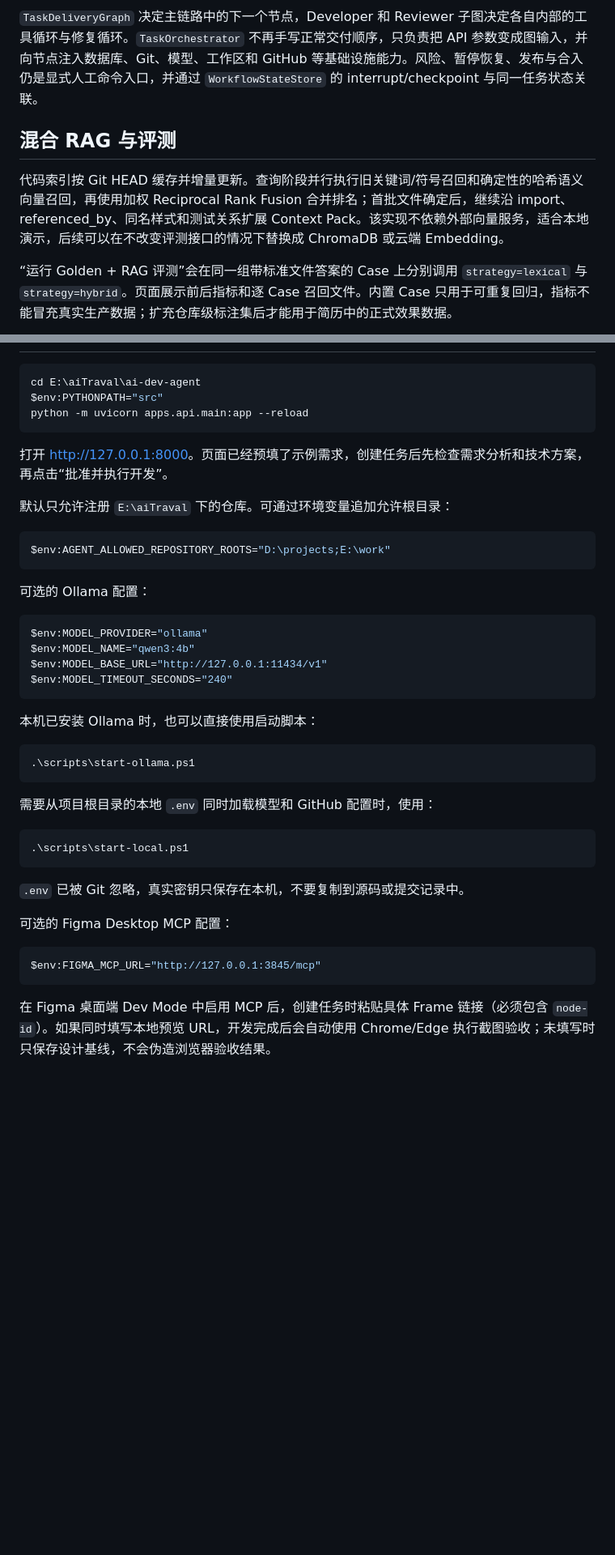
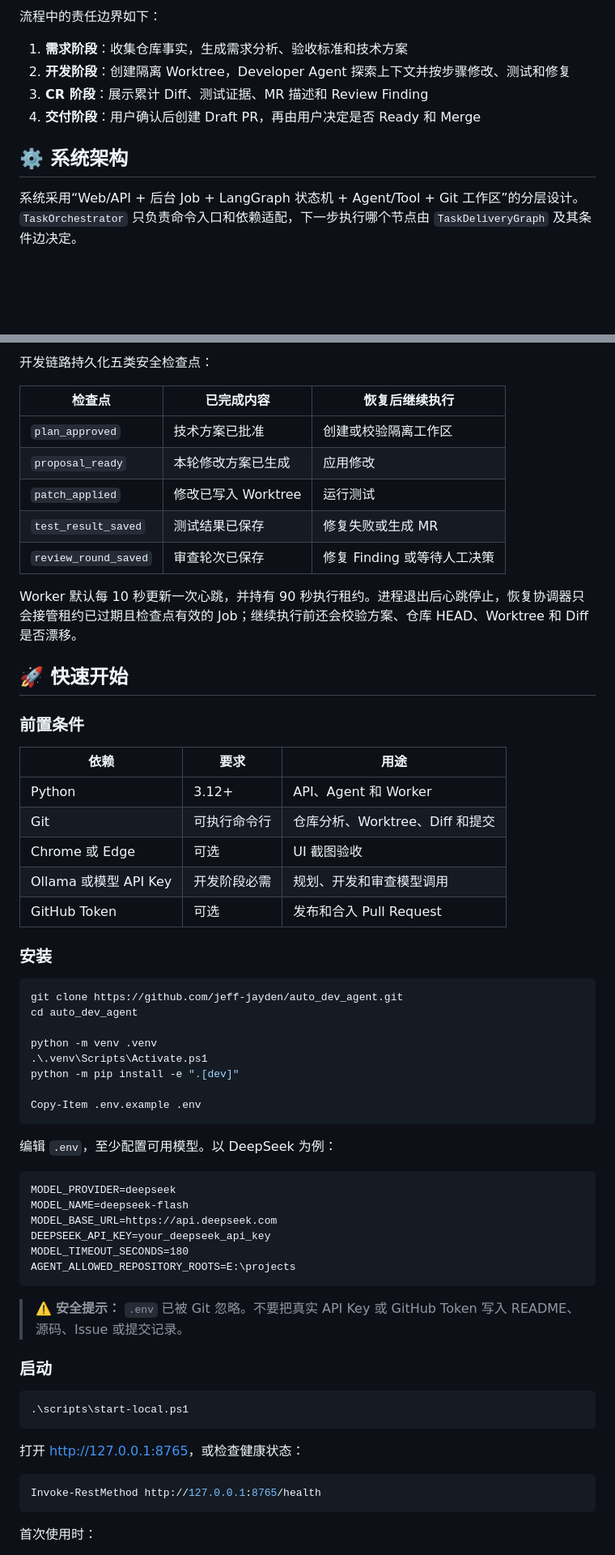
Before and after one commit to jeff-jayden/auto_dev_agent, a Markdown page: README.md, 2 parts joined by grey strips. Shown at 81% size. GitHub-like rendering; blank space fills up the shorter version.

````diff
--- a/README.md
+++ b/README.md
@@ -93,10 +72,13 @@ flowchart LR
 ```
 
-`TaskDeliveryGraph` 决定主链路中的下一个节点，Developer 和 Reviewer 子图决定各自内部的工具循环与修复循环。`TaskOrchestrator` 不再手写正常交付顺序，只负责把 API 参数变成图输入，并向节点注入数据库、Git、模型、工作区和 GitHub 等基础设施能力。风险、暂停恢复、发布与合入仍是显式人工命令入口，并通过 `WorkflowStateStore` 的 interrupt/checkpoint 与同一任务状态关联。
+流程中的责任边界如下：
 
-## 混合 RAG 与评测
+1. **需求阶段**：收集仓库事实，生成需求分析、验收标准和技术方案
+2. **开发阶段**：创建隔离 Worktree，Developer Agent 探索上下文并按步骤修改、测试和修复
+3. **CR 阶段**：展示累计 Diff、测试证据、MR 描述和 Review Finding
+4. **交付阶段**：用户确认后创建 Draft PR，再由用户决定是否 Ready 和 Merge
 
-代码索引按 Git HEAD 缓存并增量更新。查询阶段并行执行旧关键词/符号召回和确定性的哈希语义向量召回，再使用加权 Reciprocal Rank Fusion 合并排名；首批文件确定后，继续沿 import、referenced_by、同名样式和测试关系扩展 Context Pack。该实现不依赖外部向量服务，适合本地演示，后续可以在不改变评测接口的情况下替换成 ChromaDB 或云端 Embedding。
+## ⚙️ 系统架构
 
-“运行 Golden + RAG 评测”会在同一组带标准文件答案的 Case 上分别调用 `strategy=lexical` 与 `strategy=hybrid`。页面展示前后指标和逐 Case 召回文件。内置 Case 只用于可重复回归，指标不能冒充真实生产数据；扩充仓库级标注集后才能用于简历中的正式效果数据。
+系统采用“Web/API + 后台 Job + LangGraph 状态机 + Agent/Tool + Git 工作区”的分层设计。`TaskOrchestrator` 只负责命令入口和依赖适配，下一步执行哪个节点由 `TaskDeliveryGraph` 及其条件边决定。
 
@@ -104,46 +173,64 @@ flowchart LR
+开发链路持久化五类安全检查点：
+
+| 检查点 | 已完成内容 | 恢复后继续执行 |
+| --- | --- | --- |
+| `plan_approved` | 技术方案已批准 | 创建或校验隔离工作区 |
+| `proposal_ready` | 本轮修改方案已生成 | 应用修改 |
+| `patch_applied` | 修改已写入 Worktree | 运行测试 |
+| `test_result_saved` | 测试结果已保存 | 修复失败或生成 MR |
+| `review_round_saved` | 审查轮次已保存 | 修复 Finding 或等待人工决策 |
+
+Worker 默认每 10 秒更新一次心跳，并持有 90 秒执行租约。进程退出后心跳停止，恢复协调器只会接管租约已过期且检查点有效的 Job；继续执行前还会校验方案、仓库 HEAD、Worktree 和 Diff 是否漂移。
+
+## 🚀 快速开始
+
+### 前置条件
+
+| 依赖 | 要求 | 用途 |
+| --- | --- | --- |
+| Python | 3.12+ | API、Agent 和 Worker |
+| Git | 可执行命令行 | 仓库分析、Worktree、Diff 和提交 |
+| Chrome 或 Edge | 可选 | UI 截图验收 |
+| Ollama 或模型 API Key | 开发阶段必需 | 规划、开发和审查模型调用 |
+| GitHub Token | 可选 | 发布和合入 Pull Request |
+
+### 安装
 
 ```powershell
-cd E:\aiTraval\ai-dev-agent
-$env:PYTHONPATH="src"
-python -m uvicorn apps.api.main:app --reload
+git clone https://github.com/jeff-jayden/auto_dev_agent.git
+cd auto_dev_agent
+
+python -m venv .venv
+.\.venv\Scripts\Activate.ps1
+python -m pip install -e ".[dev]"
+
+Copy-Item .env.example .env
 ```
 
-打开 <http://127.0.0.1:8000>。页面已经预填了示例需求，创建任务后先检查需求分析和技术方案，再点击“批准并执行开发”。
+编辑 `.env`，至少配置可用模型。以 DeepSeek 为例：
 
-默认只允许注册 `E:\aiTraval` 下的仓库。可通过环境变量追加允许根目录：
-
-```powershell
-$env:AGENT_ALLOWED_REPOSITORY_ROOTS="D:\projects;E:\work"
+```dotenv
+MODEL_PROVIDER=deepseek
+MODEL_NAME=deepseek-flash
+MODEL_BASE_URL=https://api.deepseek.com
+DEEPSEEK_API_KEY=your_deepseek_api_key
+MODEL_TIMEOUT_SECONDS=180
+AGENT_ALLOWED_REPOSITORY_ROOTS=E:\projects
 ```
 
-可选的 Ollama 配置：
+> ⚠️ **安全提示：** `.env` 已被 Git 忽略。不要把真实 API Key 或 GitHub Token 写入 README、源码、Issue 或提交记录。
 
-```powershell
-$env:MODEL_PROVIDER="ollama"
-$env:MODEL_NAME="qwen3:4b"
-$env:MODEL_BASE_URL="http://127.0.0.1:11434/v1"
-$env:MODEL_TIMEOUT_SECONDS="240"
-```
-
-本机已安装 Ollama 时，也可以直接使用启动脚本：
-
-```powershell
-.\scripts\start-ollama.ps1
-```
-
-需要从项目根目录的本地 `.env` 同时加载模型和 GitHub 配置时，使用：
+### 启动
 
 ```powershell
 .\scripts\start-local.ps1
 ```
 
-`.env` 已被 Git 忽略，真实密钥只保存在本机，不要复制到源码或提交记录中。
-
-可选的 Figma Desktop MCP 配置：
+打开 <http://127.0.0.1:8765>，或检查健康状态：
 
 ```powershell
-$env:FIGMA_MCP_URL="http://127.0.0.1:3845/mcp"
+Invoke-RestMethod http://127.0.0.1:8765/health
 ```
 
-在 Figma 桌面端 Dev Mode 中启用 MCP 后，创建任务时粘贴具体 Frame 链接（必须包含 `node-id`）。如果同时填写本地预览 URL，开发完成后会自动使用 Chrome/Edge 执行截图验收；未填写时只保存设计基线，不会伪造浏览器验收结果。
+首次使用时：
 
````
Also changed, not shown: other parts of README.md (+255 -141 lines).
